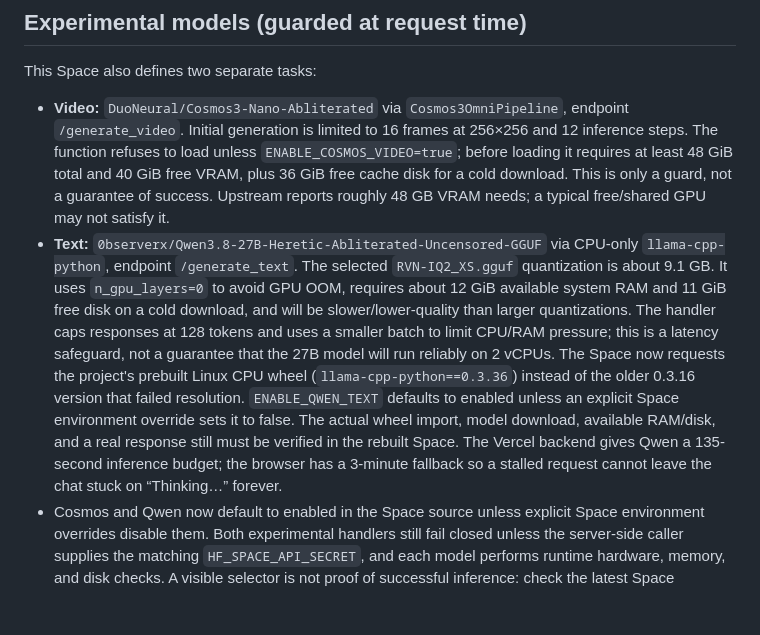
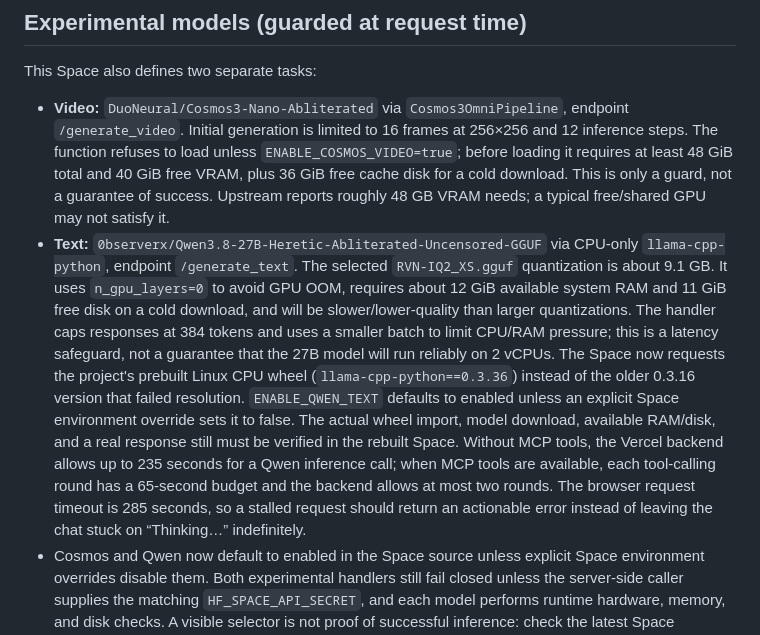
Before and after one commit to erikraft/AI, a Markdown page: huggingface/README.md, the part around the change. GitHub-like rendering; blank space fills up the shorter version.

Commit message:
Align Hugging Face README with current Qwen limits

```diff
--- a/huggingface/README.md
+++ b/huggingface/README.md
@@ -40,7 +40,7 @@ Voice cloning remains available in the Space UI and through the authenticated we
 This Space also defines two separate tasks:
 
 - **Video:** `DuoNeural/Cosmos3-Nano-Abliterated` via `Cosmos3OmniPipeline`, endpoint `/generate_video`. Initial generation is limited to 16 frames at 256×256 and 12 inference steps. The function refuses to load unless `ENABLE_COSMOS_VIDEO=true`; before loading it requires at least 48 GiB total and 40 GiB free VRAM, plus 36 GiB free cache disk for a cold download. This is only a guard, not a guarantee of success. Upstream reports roughly 48 GB VRAM needs; a typical free/shared GPU may not satisfy it.
-- **Text:** `0bserverx/Qwen3.8-27B-Heretic-Abliterated-Uncensored-GGUF` via CPU-only `llama-cpp-python`, endpoint `/generate_text`. The selected `RVN-IQ2_XS.gguf` quantization is about 9.1 GB. It uses `n_gpu_layers=0` to avoid GPU OOM, requires about 12 GiB available system RAM and 11 GiB free disk on a cold download, and will be slower/lower-quality than larger quantizations. The handler caps responses at 128 tokens and uses a smaller batch to limit CPU/RAM pressure; this is a latency safeguard, not a guarantee that the 27B model will run reliably on 2 vCPUs. The Space now requests the project's prebuilt Linux CPU wheel (`llama-cpp-python==0.3.36`) instead of the older 0.3.16 version that failed resolution. `ENABLE_QWEN_TEXT` defaults to enabled unless an explicit Space environment override sets it to false. The actual wheel import, model download, available RAM/disk, and a real response still must be verified in the rebuilt Space. The Vercel backend gives Qwen a 135-second inference budget; the browser has a 3-minute fallback so a stalled request cannot leave the chat stuck on “Thinking…” forever.
+- **Text:** `0bserverx/Qwen3.8-27B-Heretic-Abliterated-Uncensored-GGUF` via CPU-only `llama-cpp-python`, endpoint `/generate_text`. The selected `RVN-IQ2_XS.gguf` quantization is about 9.1 GB. It uses `n_gpu_layers=0` to avoid GPU OOM, requires about 12 GiB available system RAM and 11 GiB free disk on a cold download, and will be slower/lower-quality than larger quantizations. The handler caps responses at 384 tokens and uses a smaller batch to limit CPU/RAM pressure; this is a latency safeguard, not a guarantee that the 27B model will run reliably on 2 vCPUs. The Space now requests the project's prebuilt Linux CPU wheel (`llama-cpp-python==0.3.36`) instead of the older 0.3.16 version that failed resolution. `ENABLE_QWEN_TEXT` defaults to enabled unless an explicit Space environment override sets it to false. The actual wheel import, model download, available RAM/disk, and a real response still must be verified in the rebuilt Space. Without MCP tools, the Vercel backend allows up to 235 seconds for a Qwen inference call; when MCP tools are available, each tool-calling round has a 65-second budget and the backend allows at most two rounds. The browser request timeout is 285 seconds, so a stalled request should return an actionable error instead of leaving the chat stuck on “Thinking…” indefinitely.
 - Cosmos and Qwen now default to enabled in the Space source unless explicit Space environment overrides disable them. Both experimental handlers still fail closed unless the server-side caller supplies the matching `HF_SPACE_API_SECRET`, and each model performs runtime hardware, memory, and disk checks. A visible selector is not proof of successful inference: check the latest Space build/runtime logs and call each endpoint on the rebuilt Space. The Vercel API must have `HF_SPACE_ID=ErikrafT/erikraft-ai` configured in its server-side environment variables. Free-tier hardware/availability is not guaranteed.
 
 The new model weights and fine-tunes are third-party artifacts; ErikrafT did not create or train them.
```
